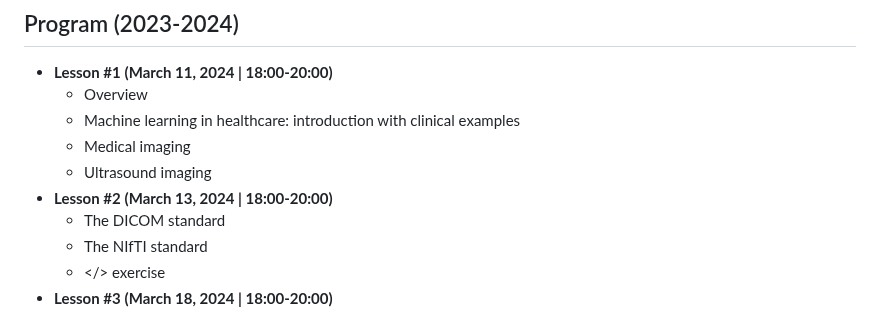
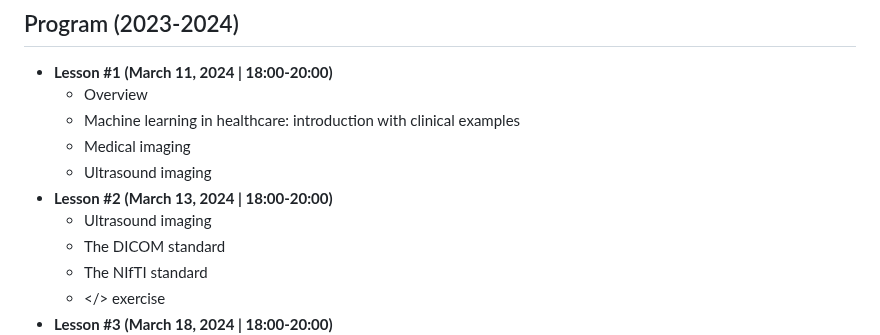
Before and after one commit to christiansalvatore/ml-in-healthcare-iusspavia, a Markdown page: README.md, the part around the change. GitHub-like rendering.

```diff
--- a/README.md
+++ b/README.md
@@ -21,6 +21,7 @@ Please, leave any comment/suggestion about the course [here](https://docs.google
 	* Medical imaging
  	* Ultrasound imaging
 * __Lesson #2__ __(March 13, 2024 \| 18:00-20:00)__ <br>
+	* Ultrasound imaging
 	* The DICOM standard
 	* The NIfTI standard
 	* </> exercise
```
